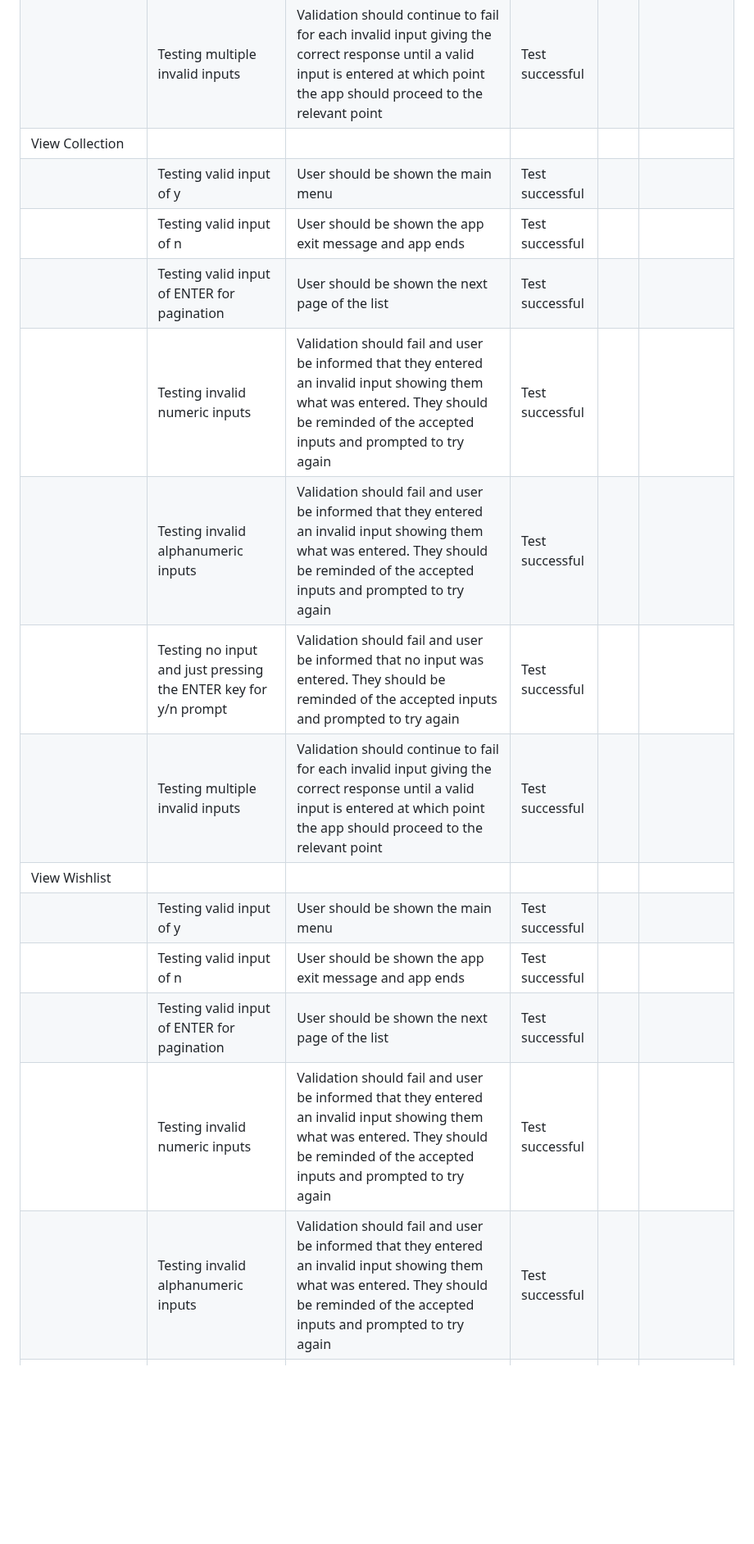
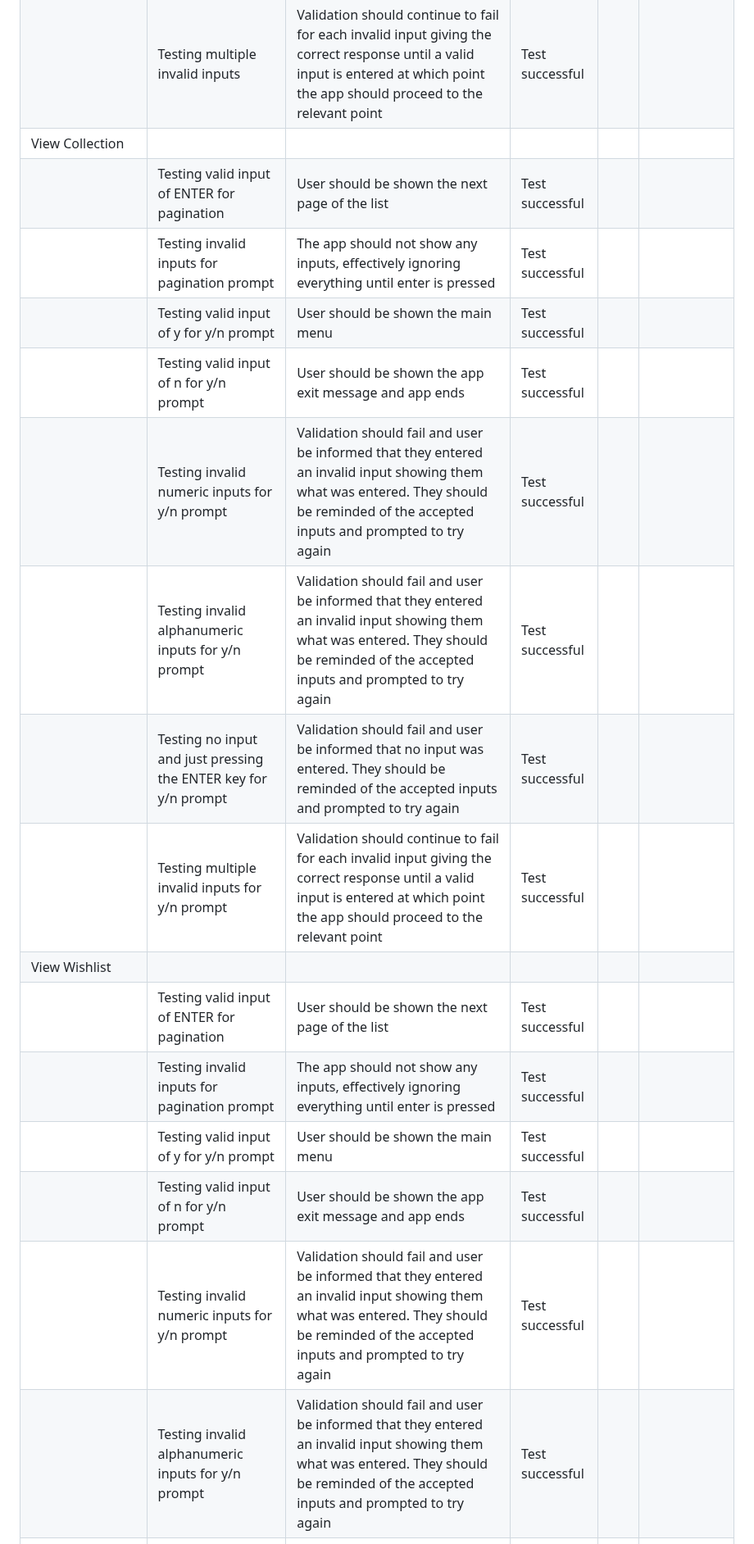
Before and after one commit to apeskinian/p3_watch-o-matic, a Markdown page: TESTING.md, the part around one of its changes. Shown at 82% size. GitHub-like rendering; blank space fills up the shorter version.

Commit message:
Update TESTING.md with: update defensive programming tests to perform

```diff
--- a/TESTING.md
+++ b/TESTING.md
@@ -57,17 +57,19 @@ I've tested my deployed project using the Lighthouse Audit tool to check for any
 |  | Testing no input and just pressing the ENTER key | Validation should fail and user be informed that no input was entered. They should be reminded of the accepted inputs and prompted to try again | Test successful |  |
 |  | Testing multiple invalid inputs | Validation should continue to fail for each invalid input giving the correct response until a valid input is entered at which point the app should proceed to the relevant point | Test successful |  |
 | View Collection |  |  |  |  |  |
-|  | Testing valid input of y | User should be shown the main menu | Test successful |  |
-|  | Testing valid input of n | User should be shown the app exit message and app ends | Test successful |  |
 |  | Testing valid input of ENTER for pagination | User should be shown the next page of the list | Test successful |  |
-|  | Testing invalid numeric inputs | Validation should fail and user be informed that they entered an invalid input showing them what was entered. They should be reminded of the accepted inputs and prompted to try again | Test successful |  |
-|  | Testing invalid alphanumeric inputs | Validation should fail and user be informed that they entered an invalid input showing them what was entered. They should be reminded of the accepted inputs and prompted to try again | Test successful |  |
+|  | Testing invalid inputs for pagination prompt | The app should not show any inputs, effectively ignoring everything until enter is pressed | Test successful |  |
+|  | Testing valid input of y for y/n prompt | User should be shown the main menu | Test successful |  |
+|  | Testing valid input of n for y/n prompt | User should be shown the app exit message and app ends | Test successful |  |
+|  | Testing invalid numeric inputs for y/n prompt | Validation should fail and user be informed that they entered an invalid input showing them what was entered. They should be reminded of the accepted inputs and prompted to try again | Test successful |  |
+|  | Testing invalid alphanumeric inputs for y/n prompt | Validation should fail and user be informed that they entered an invalid input showing them what was entered. They should be reminded of the accepted inputs and prompted to try again | Test successful |  |
 |  | Testing no input and just pressing the ENTER key for y/n prompt | Validation should fail and user be informed that no input was entered. They should be reminded of the accepted inputs and prompted to try again | Test successful |  |
-|  | Testing multiple invalid inputs | Validation should continue to fail for each invalid input giving the correct response until a valid input is entered at which point the app should proceed to the relevant point | Test successful |  |
+|  | Testing multiple invalid inputs for y/n prompt  | Validation should continue to fail for each invalid input giving the correct response until a valid input is entered at which point the app should proceed to the relevant point | Test successful |  |
 | View Wishlist |  |  |  |  |  |
-|  | Testing valid input of y | User should be shown the main menu | Test successful |  |
-|  | Testing valid input of n | User should be shown the app exit message and app ends | Test successful |  |
 |  | Testing valid input of ENTER for pagination | User should be shown the next page of the list | Test successful |  |
-|  | Testing invalid numeric inputs | Validation should fail and user be informed that they entered an invalid input showing them what was entered. They should be reminded of the accepted inputs and prompted to try again | Test successful |  |
-|  | Testing invalid alphanumeric inputs | Validation should fail and user be informed that they entered an invalid input showing them what was entered. They should be reminded of the accepted inputs and prompted to try again | Test successful |  |
+|  | Testing invalid inputs for pagination prompt | The app should not show any inputs, effectively ignoring everything until enter is pressed | Test successful |  |
+|  | Testing valid input of y for y/n prompt | User should be shown the main menu | Test successful |  |
+|  | Testing valid input of n for y/n prompt | User should be shown the app exit message and app ends | Test successful |  |
+|  | Testing invalid numeric inputs for y/n prompt  | Validation should fail and user be informed that they entered an invalid input showing them what was entered. They should be reminded of the accepted inputs and prompted to try again | Test successful |  |
+|  | Testing invalid alphanumeric inputs for y/n prompt  | Validation should fail and user be informed that they entered an invalid input showing them what was entered. They should be reminded of the accepted inputs and prompted to try again | Test successful |  |
 |  | Testing no input and just pressing the ENTER key for y/n prompt | Validation should fail and user be informed that no input was entered. They should be reminded of the accepted inputs and prompted to try again | Test successful |  |
```
Also changed, not shown: other parts of TESTING.md (+1 -1 lines).
